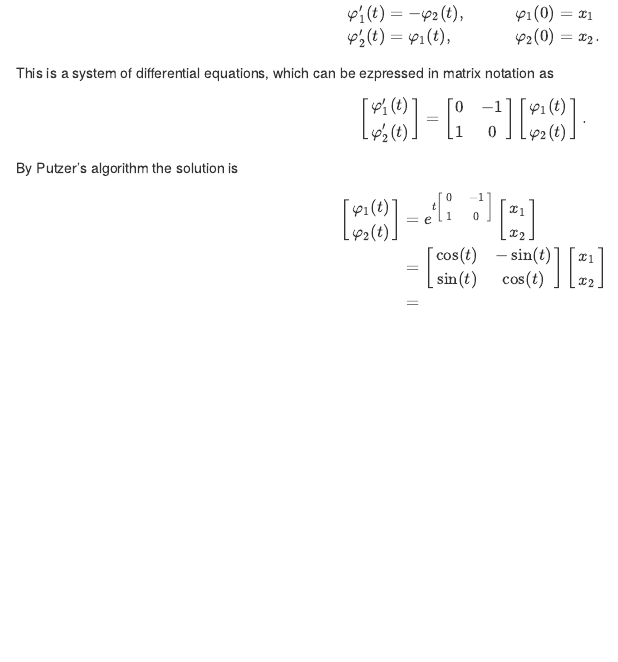
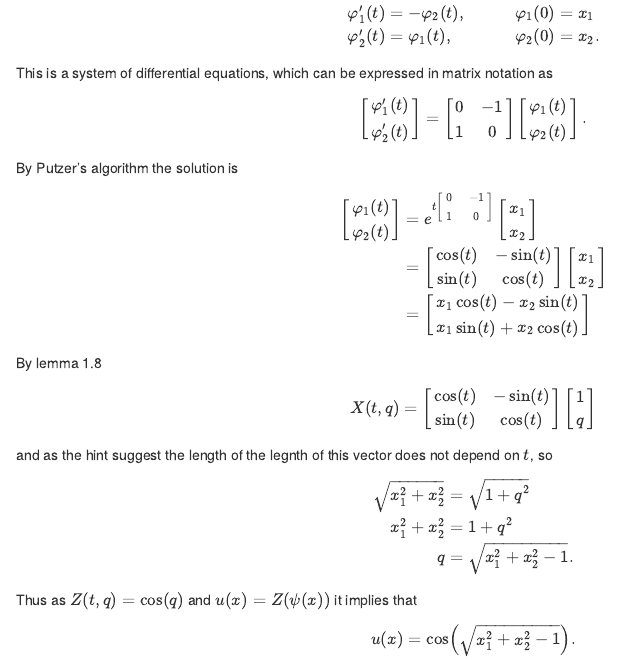
Before and after one commit to Rosenkrands/Notes_PDE, an R Markdown document (03-Exercises.Rmd): the page in a window 1100 px wide, from 7270 px down. Rendered offline with R 4.5, knitr and Pandoc, with nearby package versions.

Commit message:
Mock Exam Exercise 2.2 -- Update 2

```diff
--- a/03-Exercises.Rmd
+++ b/03-Exercises.Rmd
@@ -285,7 +285,7 @@ Next we find $\Phi(t,x)$ as $\partial_t\Phi(t,x) = A(\Phi(t,x))$ yields the foll
   \varphi_1'(t) &= -\varphi_2(t), \quad &&\varphi_1(0) = x_1 \\
   \varphi_2'(t) &= \varphi_1(t), \quad &&\varphi_2(0) = x_2.
 \end{align*}
-This is a system of differential equations, which can be ezpressed in matrix notation as
+This is a system of differential equations, which can be expressed in matrix notation as
 \begin{align*}
   \begin{bmatrix} \varphi_1'(t) \\ \varphi_2'(t) \end{bmatrix} = \begin{bmatrix} 0 & -1 \\ 1 & 0 \end{bmatrix}\begin{bmatrix} \varphi_1(t) \\ \varphi_2(t) \end{bmatrix}.
 \end{align*}
@@ -293,5 +293,15 @@ By Putzer's algorithm the solution is
 \begin{align*}
   \begin{bmatrix} \varphi_1(t) \\ \varphi_2(t) \end{bmatrix} &= e^{t\begin{bmatrix} 0 & -1 \\ 1 & 0 \end{bmatrix}}\begin{bmatrix} x_1 \\ x_2 \end{bmatrix}\\
   &= \begin{bmatrix} \cos(t) & -\sin(t) \\ \sin(t) & \cos(t) \end{bmatrix}\begin{bmatrix} x_1 \\ x_2 \end{bmatrix}\\
-  &=
+  &=\begin{bmatrix} x_1\cos(t) -x_2\sin(t) \\ x_1\sin(t)  +x_2\cos(t) \end{bmatrix}
 \end{align*}
+By lemma 1.8
+$$X(t,q) = \begin{bmatrix} \cos(t) & -\sin(t) \\ \sin(t) & \cos(t) \end{bmatrix}\begin{bmatrix} 1 \\ q \end{bmatrix}$$
+and as the hint suggest the length of the legnth of this vector does not depend on $t$, so
+\begin{align*}
+  \sqrt{x_1^2 + x_2^2} &= \sqrt{1 + q^2} \\
+  x_1^2 + x_2^2 &= 1 + q^2 \\
+  q &= \sqrt{x_1^2 + x_2^2 - 1}.
+\end{align*}
+Thus as $Z(t,q) =  \cos(q)$ and $u(x) = Z(\psi(x))$ it implies that
+$$u(x) = \cos\left(\sqrt{x_1^2 + x_2^2 - 1}\right).$$
```
